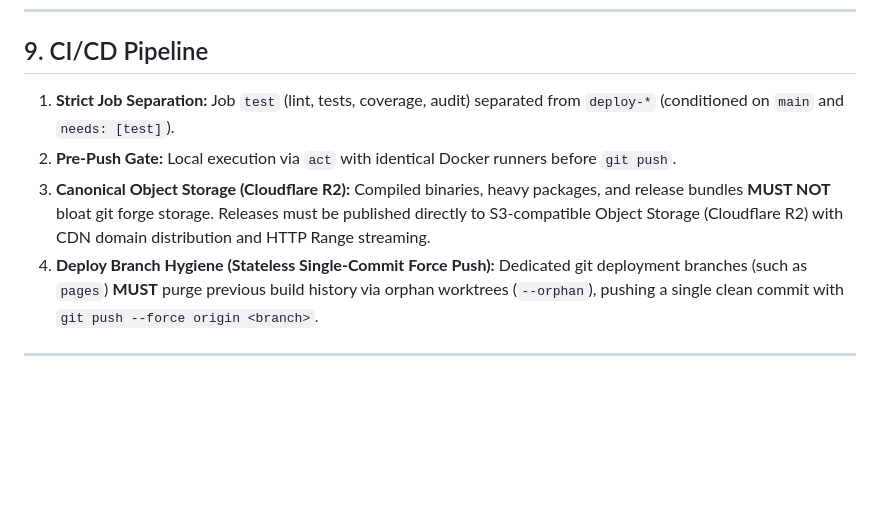
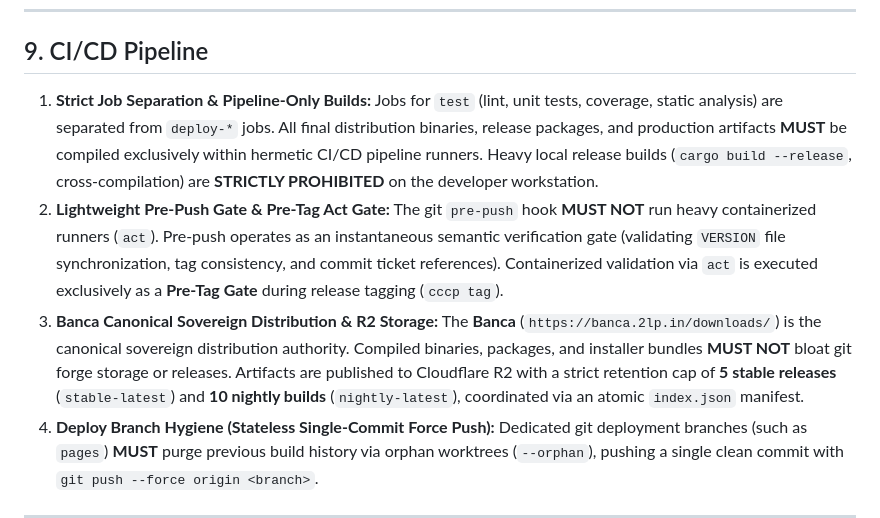
Before and after one commit to lumenpink/gost, a Markdown page: specs/en/SPEC.md, the part around the change. Rendered like a GitHub page; blank space fills up the shorter version.

Commit message:
refactor: align english spec with pipeline build norm (ref #25)

```diff
--- a/specs/en/SPEC.md
+++ b/specs/en/SPEC.md
@@ -205,9 +205,9 @@ When collaborating with AI agents, interactions **MUST** use deterministic opera
 
 ## 9. CI/CD Pipeline
 
-1. **Strict Job Separation:** Job `test` (lint, tests, coverage, audit) separated from `deploy-*` (conditioned on `main` and `needs: [test]`).
-2. **Pre-Push Gate:** Local execution via `act` with identical Docker runners before `git push`.
-3. **Canonical Object Storage (Cloudflare R2):** Compiled binaries, heavy packages, and release bundles **MUST NOT** bloat git forge storage. Releases must be published directly to S3-compatible Object Storage (Cloudflare R2) with CDN domain distribution and HTTP Range streaming.
+1. **Strict Job Separation & Pipeline-Only Builds:** Jobs for `test` (lint, unit tests, coverage, static analysis) are separated from `deploy-*` jobs. All final distribution binaries, release packages, and production artifacts **MUST** be compiled exclusively within hermetic CI/CD pipeline runners. Heavy local release builds (`cargo build --release`, cross-compilation) are **STRICTLY PROHIBITED** on the developer workstation.
+2. **Lightweight Pre-Push Gate & Pre-Tag Act Gate:** The git `pre-push` hook **MUST NOT** run heavy containerized runners (`act`). Pre-push operates as an instantaneous semantic verification gate (validating `VERSION` file synchronization, tag consistency, and commit ticket references). Containerized validation via `act` is executed exclusively as a **Pre-Tag Gate** during release tagging (`cccp tag`).
+3. **Banca Canonical Sovereign Distribution & R2 Storage:** The **Banca** (`https://banca.2lp.in/downloads/`) is the canonical sovereign distribution authority. Compiled binaries, packages, and installer bundles **MUST NOT** bloat git forge storage or releases. Artifacts are published to Cloudflare R2 with a strict retention cap of **5 stable releases** (`stable-latest`) and **10 nightly builds** (`nightly-latest`), coordinated via an atomic `index.json` manifest.
 4. **Deploy Branch Hygiene (Stateless Single-Commit Force Push):** Dedicated git deployment branches (such as `pages`) **MUST** purge previous build history via orphan worktrees (`--orphan`), pushing a single clean commit with `git push --force origin <branch>`.
 
 ---
```
